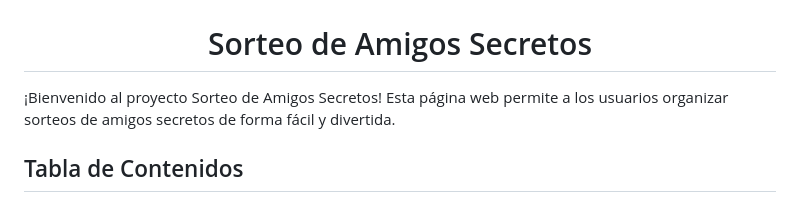
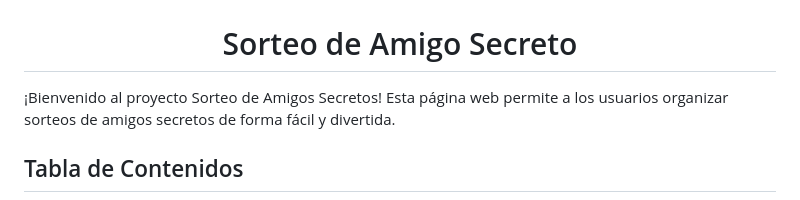
Before and after one commit to jpz555/Challenge-Amigo-Secreto, a Markdown page: README.MD, the part around the change. Rendered like a GitHub page.

Commit message:
Actualizar readme

```diff
--- a/README.MD
+++ b/README.MD
@@ -2,7 +2,7 @@
   <img src="assets/amigo-secreto.png" alt="Sorteo de Amigos Secretos">
 </p>
 
-<h1 align="center">Sorteo de Amigos Secretos</h1>
+<h1 align="center">Sorteo de Amigo Secreto</h1>
 
 ¡Bienvenido al proyecto Sorteo de Amigos Secretos! Esta página web permite a los usuarios organizar sorteos de amigos secretos de forma fácil y divertida.
 
```
